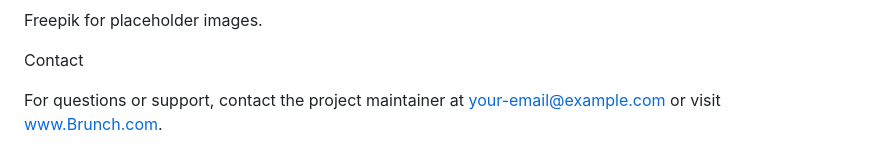
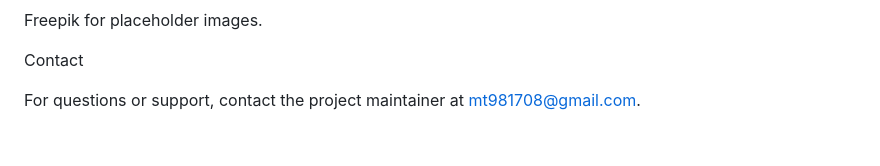
Before and after one commit to taha463/Brunch-Website, a Markdown page: README.md, the part around the change. Drawn GitHub-style.

```diff
--- a/README.md
+++ b/README.md
@@ -366,4 +366,4 @@ Freepik for placeholder images.
 
 Contact
 
-For questions or support, contact the project maintainer at your-email@example.com or visit www.Brunch.com.
+For questions or support, contact the project maintainer at mt981708@gmail.com.
```
